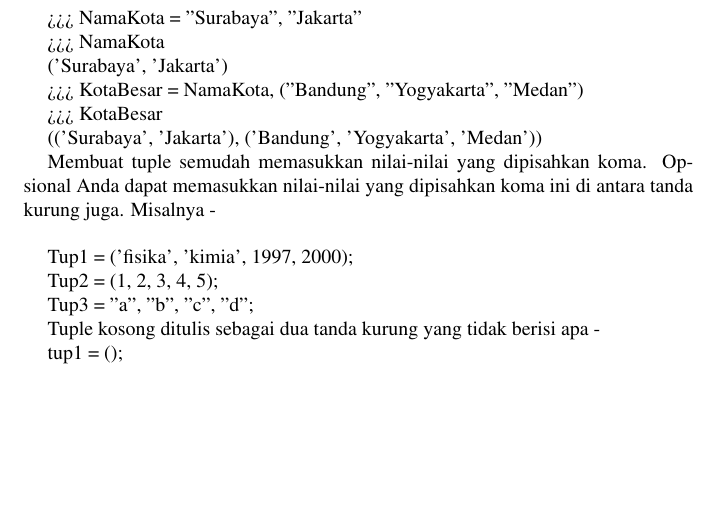
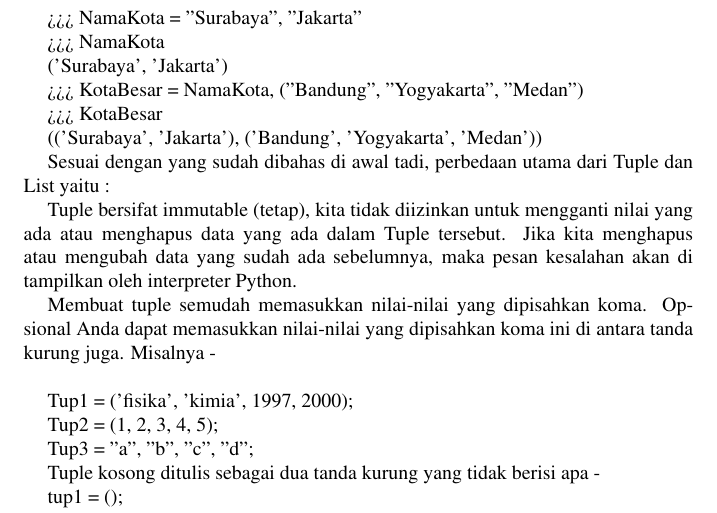
Before and after one commit to BukuInformatika/python, a LaTeX thesis (python.tex, which reads TUPLES1.tex): part of page 139 of 304, cut so that both start at the same text, the shorter picture padded with empty space. Compiled offline with pdfLaTeX.

Commit message:
Update TUPLES1.tex

```diff
--- a/TUPLES1.tex
+++ b/TUPLES1.tex
@@ -17,6 +17,9 @@ Kita dapat mengisi sebuah Tuple tanpa memakai tanda kurung, tapi hal ini tidak d
 >>> KotaBesar = NamaKota, ("Bandung", "Yogyakarta", "Medan") \par
 >>> KotaBesar \par
 (('Surabaya', 'Jakarta'), ('Bandung', 'Yogyakarta', 'Medan')) \par
+Sesuai dengan yang sudah dibahas di awal tadi, perbedaan utama dari Tuple dan List yaitu : \par
+Tuple bersifat immutable (tetap), kita tidak diizinkan untuk mengganti nilai yang ada atau menghapus data yang ada dalam Tuple tersebut. Jika kita menghapus atau mengubah data yang sudah ada sebelumnya, maka pesan kesalahan akan di tampilkan oleh interpreter Python. \par
+
 Membuat tuple semudah memasukkan nilai-nilai yang dipisahkan koma. Opsional Anda dapat memasukkan nilai-nilai yang dipisahkan koma ini di antara tanda kurung juga. Misalnya - \par
 \vspace{12pt}
 Tup1 = ('fisika', 'kimia', 1997, 2000); \par
```
